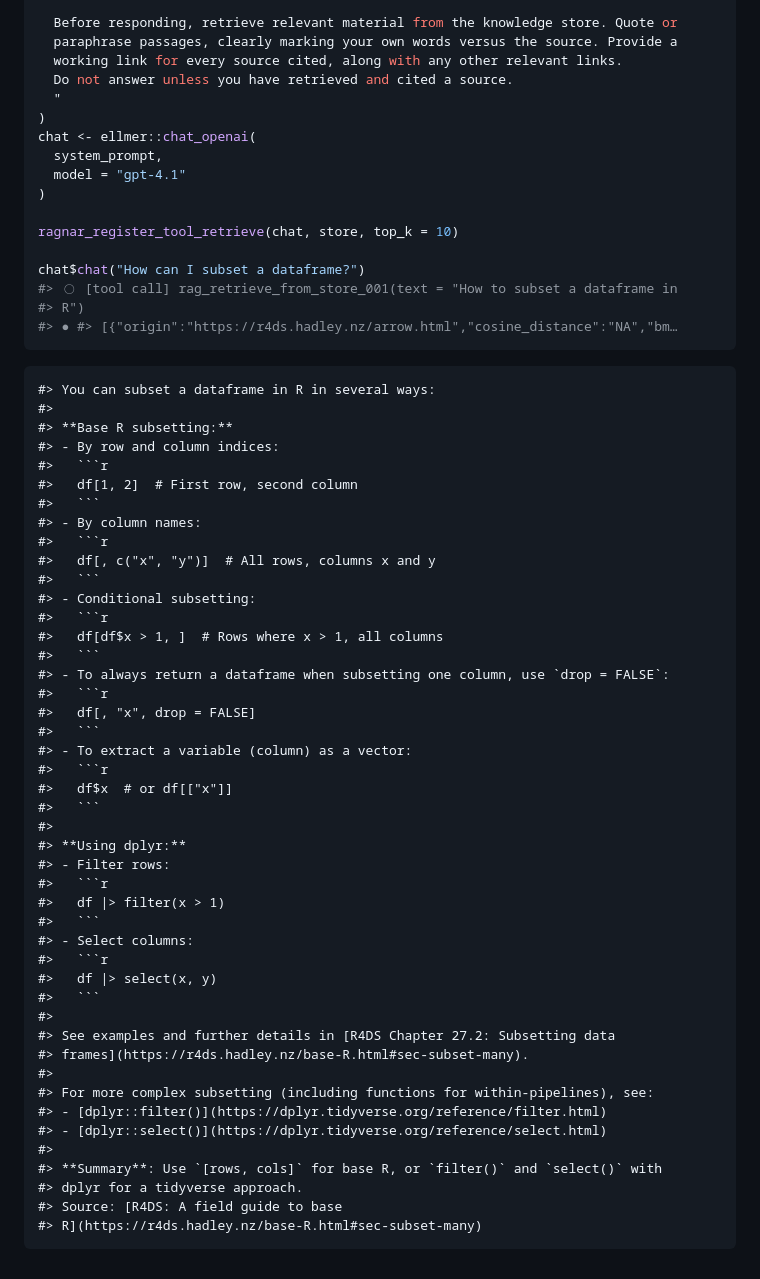
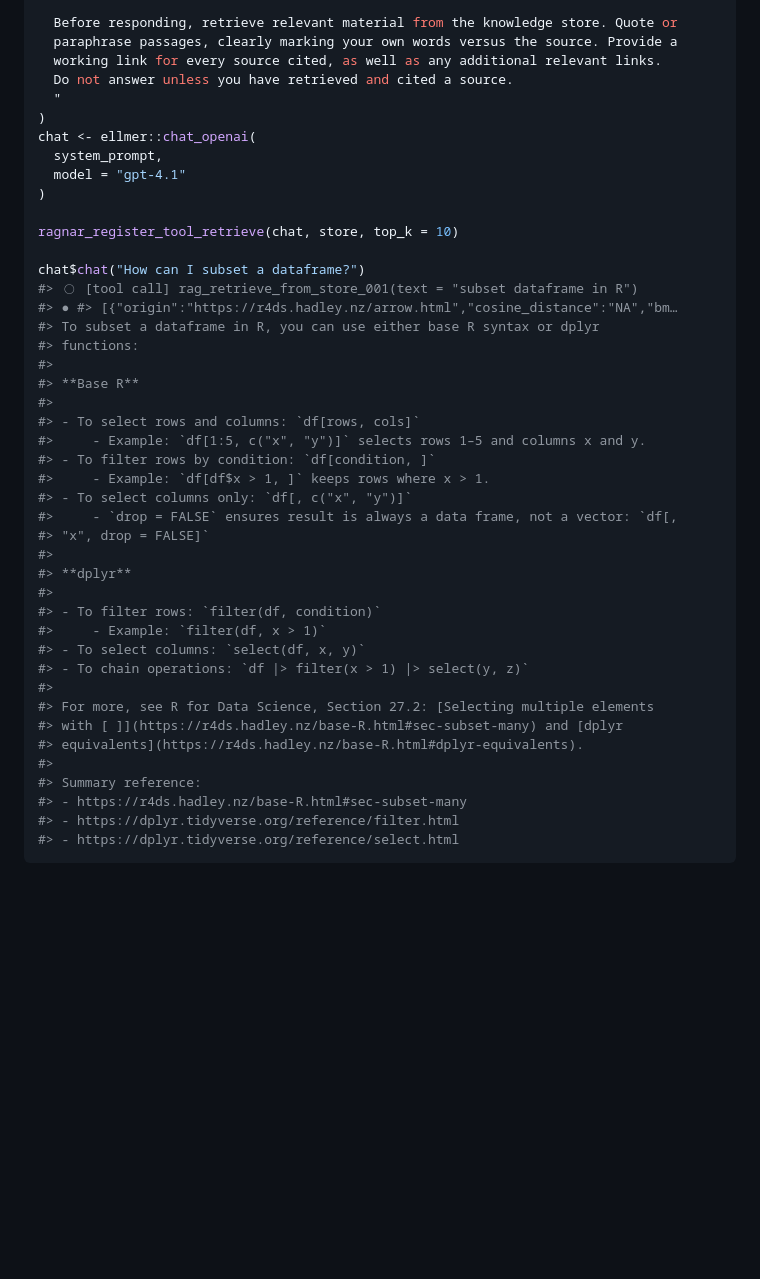
Before and after one commit to tidyverse/ragnar, a Markdown page: README.md, the part around the change. Rendered like a GitHub page; blank space fills up the shorter version.

Commit message:
tweak prompt + rerender

````diff
--- a/README.md
+++ b/README.md
@@ -216,7 +216,7 @@ system_prompt <- stringr::str_squish(
 
   Before responding, retrieve relevant material from the knowledge store. Quote or
   paraphrase passages, clearly marking your own words versus the source. Provide a
-  working link for every source cited, along with any other relevant links.
+  working link for every source cited, as well as any additional relevant links.
   Do not answer unless you have retrieved and cited a source.
   "
 )
@@ -228,53 +228,34 @@ chat <- ellmer::chat_openai(
 ragnar_register_tool_retrieve(chat, store, top_k = 10)
 
 chat$chat("How can I subset a dataframe?")
-#> ◯ [tool call] rag_retrieve_from_store_001(text = "How to subset a dataframe in
-#> R")
+#> ◯ [tool call] rag_retrieve_from_store_001(text = "subset dataframe in R")
 #> ● #> [{"origin":"https://r4ds.hadley.nz/arrow.html","cosine_distance":"NA","bm…
+#> To subset a dataframe in R, you can use either base R syntax or dplyr
+#> functions:
+#>
+#> **Base R**
+#>
+#> - To select rows and columns: `df[rows, cols]`
+#>     - Example: `df[1:5, c("x", "y")]` selects rows 1–5 and columns x and y.
+#> - To filter rows by condition: `df[condition, ]`
+#>     - Example: `df[df$x > 1, ]` keeps rows where x > 1.
+#> - To select columns only: `df[, c("x", "y")]`
+#>     - `drop = FALSE` ensures result is always a data frame, not a vector: `df[,
+#> "x", drop = FALSE]`
+#>
+#> **dplyr**
+#>
+#> - To filter rows: `filter(df, condition)`
+#>     - Example: `filter(df, x > 1)`
+#> - To select columns: `select(df, x, y)`
+#> - To chain operations: `df |> filter(x > 1) |> select(y, z)`
+#>
+#> For more, see R for Data Science, Section 27.2: [Selecting multiple elements
+#> with [ ]](https://r4ds.hadley.nz/base-R.html#sec-subset-many) and [dplyr
+#> equivalents](https://r4ds.hadley.nz/base-R.html#dplyr-equivalents).
+#>
+#> Summary reference:
+#> - https://r4ds.hadley.nz/base-R.html#sec-subset-many
+#> - https://dplyr.tidyverse.org/reference/filter.html
+#> - https://dplyr.tidyverse.org/reference/select.html
 ```
-
-    #> You can subset a dataframe in R in several ways:
-    #>
-    #> **Base R subsetting:**
-    #> - By row and column indices:
-    #>   ```r
-    #>   df[1, 2]  # First row, second column
-    #>   ```
-    #> - By column names:
-    #>   ```r
-    #>   df[, c("x", "y")]  # All rows, columns x and y
-    #>   ```
-    #> - Conditional subsetting:
-    #>   ```r
-    #>   df[df$x > 1, ]  # Rows where x > 1, all columns
-    #>   ```
-    #> - To always return a dataframe when subsetting one column, use `drop = FALSE`:
-    #>   ```r
-    #>   df[, "x", drop = FALSE]
-    #>   ```
-    #> - To extract a variable (column) as a vector:
-    #>   ```r
-    #>   df$x  # or df[["x"]]
-    #>   ```
-    #>
-    #> **Using dplyr:**
-    #> - Filter rows:
-    #>   ```r
-    #>   df |> filter(x > 1)
-    #>   ```
-    #> - Select columns:
-    #>   ```r
-    #>   df |> select(x, y)
-    #>   ```
-    #>
-    #> See examples and further details in [R4DS Chapter 27.2: Subsetting data
-    #> frames](https://r4ds.hadley.nz/base-R.html#sec-subset-many).
-    #>
-    #> For more complex subsetting (including functions for within-pipelines), see:
-    #> - [dplyr::filter()](https://dplyr.tidyverse.org/reference/filter.html)
-    #> - [dplyr::select()](https://dplyr.tidyverse.org/reference/select.html)
-    #>
-    #> **Summary**: Use `[rows, cols]` for base R, or `filter()` and `select()` with
-    #> dplyr for a tidyverse approach.
-    #> Source: [R4DS: A field guide to base
-    #> R](https://r4ds.hadley.nz/base-R.html#sec-subset-many)
````
